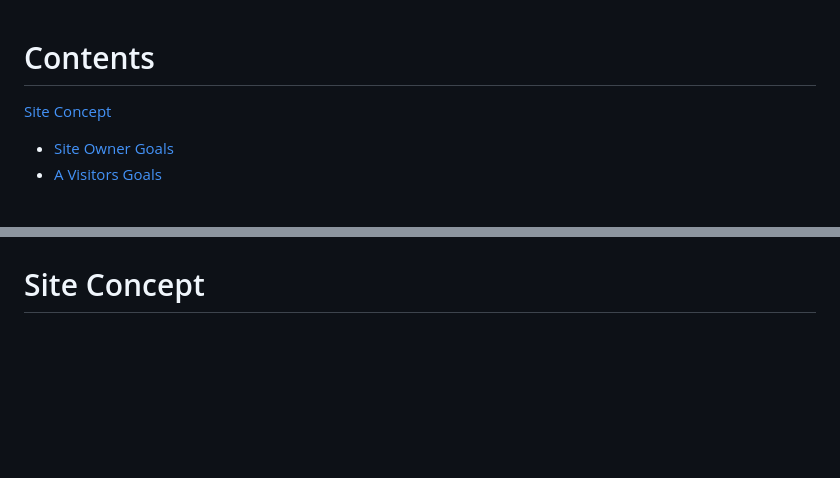
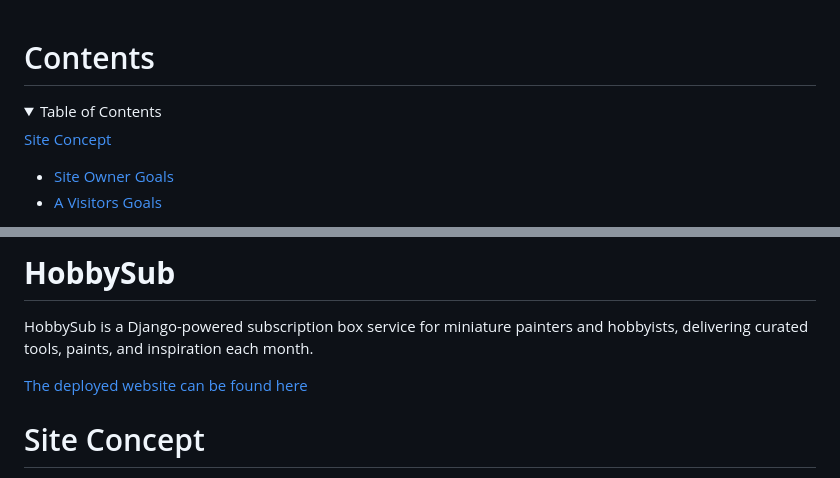
Before and after one commit to monkphin/HobbySub, a Markdown page: README.md, 2 parts joined by grey strips. GitHub-like rendering; folded sections open; blank space fills up the shorter version.

Commit message:
Updated readme and testing docs

```diff
--- a/README.md
+++ b/README.md
@@ -1,4 +1,7 @@
 # Contents
+
+<details>
+<summary>Table of Contents</summary>
 
 [Site Concept](#site-concept)
 
@@ -43,4 +47,9 @@
 
+# **HobbySub**
+
+HobbySub is a Django-powered subscription box service for miniature painters and hobbyists, delivering curated tools, paints, and inspiration each month.
+
+[The deployed website can be found here](https://hobbyhub-d1fc032e6c82.herokuapp.com/)
 
 # Site Concept
 HobbySub is an online eCommerce site for tabletop wargame and model making hobbyists. It provides a mystery-box subscription service, which ships a new box of hobby supplies every month based on a specific theme. Subscriptions are available on a monthly, quarterly (3-month), biannual (6-month), or annual basis, with discounted pricing for longer commitments. Users can also purchase single boxes, if they're not yet ready to subscribe. The site has logic built into it to allow for purchases to be bought as items for the user, or as a gift to someone else, with personalised gift emails sent out when the item is ordered.
```
Also changed, not shown: other parts of README.md (+1 -0 lines), TESTING.md (+15 -5 lines).
